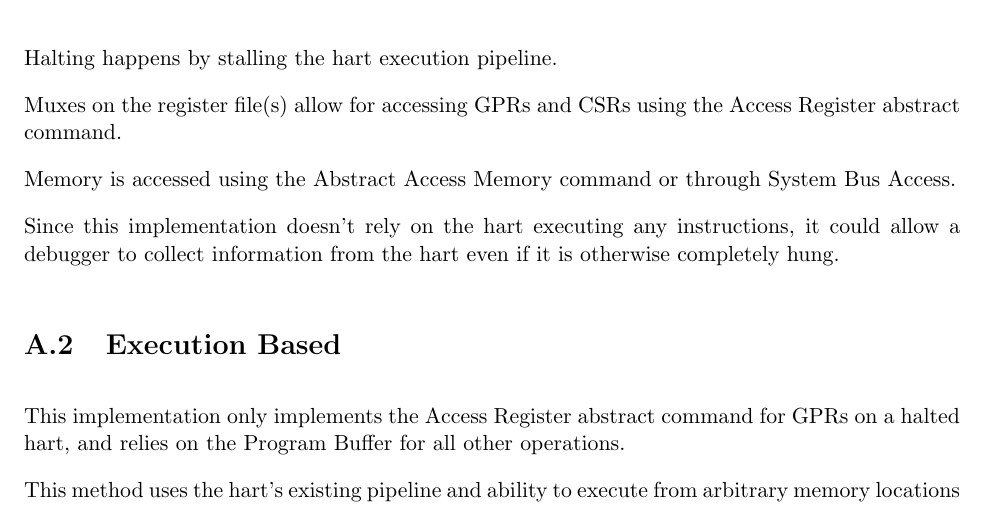
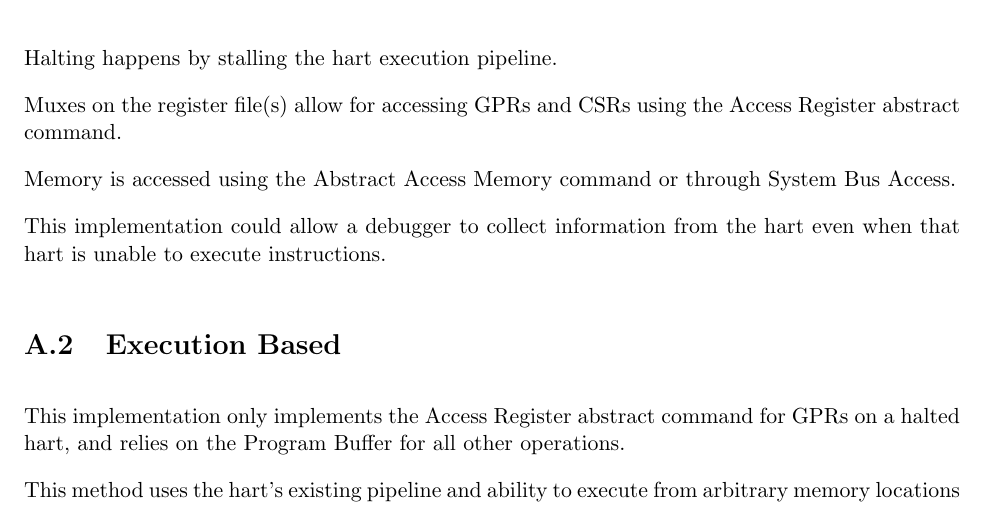
Before and after one commit to riscv/riscv-debug-spec, a LaTeX book (riscv-debug-spec.tex, which reads implementations.tex): part of page 37 of 49, cut so that both start at the same text. Compiled offline with pdfLaTeX; a LaTeX package or settings file that is missing is left out.

Commit message:
Rephrase.

```diff
--- a/implementations.tex
+++ b/implementations.tex
@@ -14,9 +14,8 @@ using the Access Register abstract command.
 Memory is accessed using the Abstract Access Memory command or through System
 Bus Access.
 
-Since this implementation doesn't rely on the hart executing any instructions,
-it could allow a debugger to collect information from the hart even if it is
-otherwise completely hung.
+This implementation could allow a debugger to collect information from the hart
+even when that hart is unable to execute instructions.
 
 \section{Execution Based}
 
```
